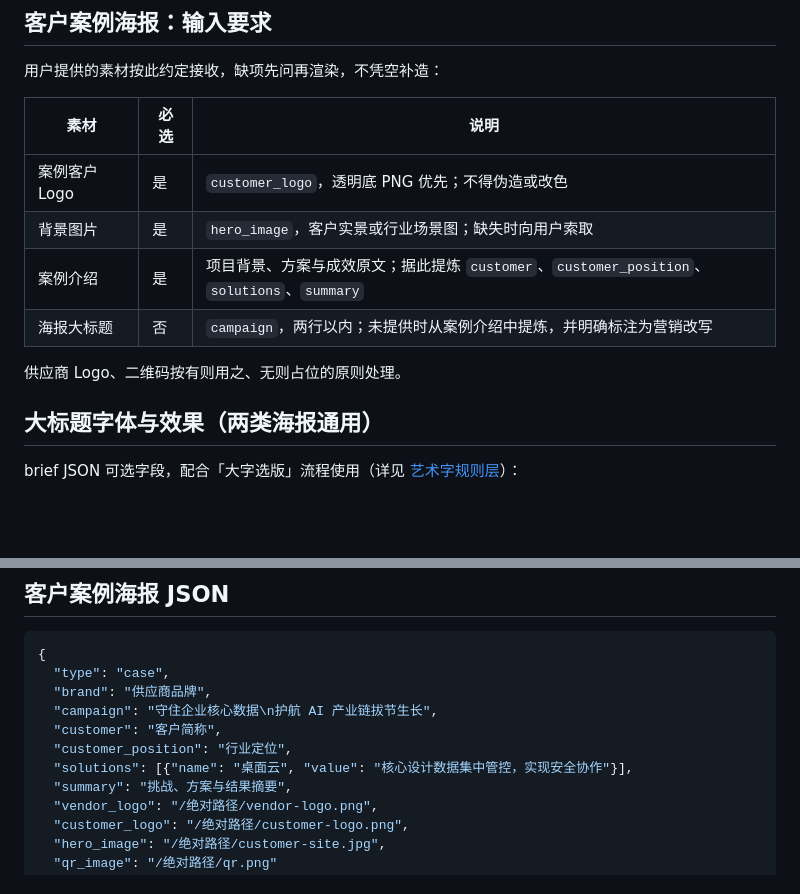
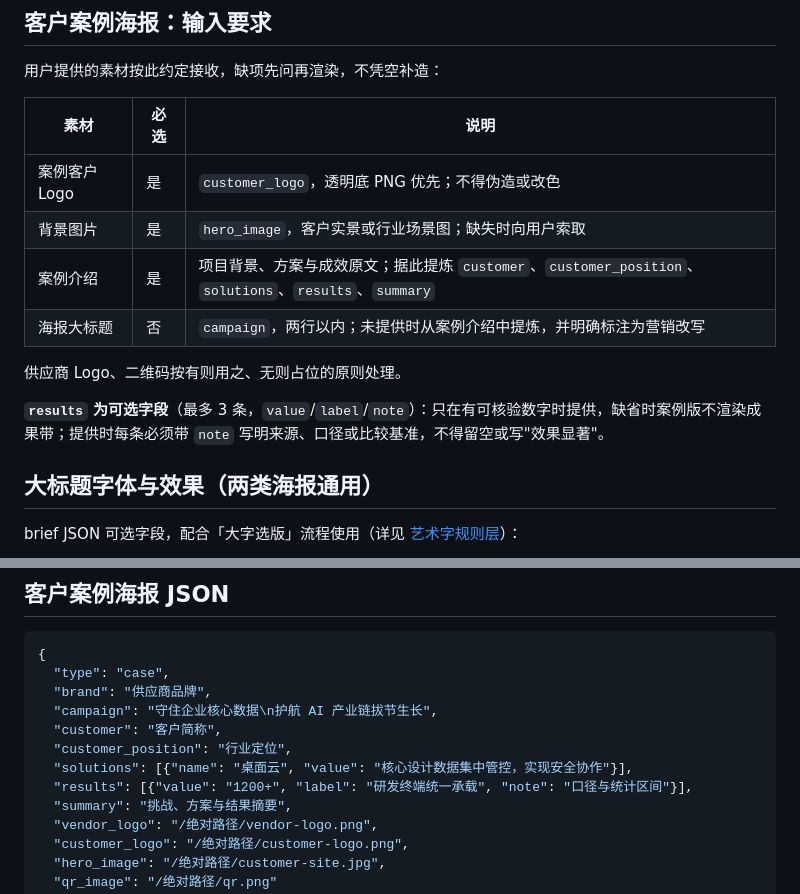
Before and after one commit to bbdao111-afk/business-poster-generator, a Markdown page: references/input-output.md, 2 parts joined by grey strips. Drawn GitHub-style; blank space fills up the shorter version.

```diff
--- a/references/input-output.md
+++ b/references/input-output.md
@@ -43,10 +43,12 @@
 |---|---|---|
 | 案例客户 Logo | 是 | `customer_logo`，透明底 PNG 优先；不得伪造或改色 |
 | 背景图片 | 是 | `hero_image`，客户实景或行业场景图；缺失时向用户索取 |
-| 案例介绍 | 是 | 项目背景、方案与成效原文；据此提炼 `customer`、`customer_position`、`solutions`、`summary` |
+| 案例介绍 | 是 | 项目背景、方案与成效原文；据此提炼 `customer`、`customer_position`、`solutions`、`results`、`summary` |
 | 海报大标题 | 否 | `campaign`，两行以内；未提供时从案例介绍中提炼，并明确标注为营销改写 |
 
 供应商 Logo、二维码按有则用之、无则占位的原则处理。
+
+**`results` 为可选字段**（最多 3 条，`value`/`label`/`note`）：只在有可核验数字时提供，缺省时案例版不渲染成果带；提供时每条必须带 `note` 写明来源、口径或比较基准，不得留空或写"效果显著"。
 
 ## 大标题字体与效果（两类海报通用）
 
@@ -80,6 +82,7 @@ brief JSON 可选字段，配合「大字选版」流程使用（详见 [艺术
   "customer": "客户简称",
   "customer_position": "行业定位",
   "solutions": [{"name": "桌面云", "value": "核心设计数据集中管控，实现安全协作"}],
+  "results": [{"value": "1200+", "label": "研发终端统一承载", "note": "口径与统计区间"}],
   "summary": "挑战、方案与结果摘要",
   "vendor_logo": "/绝对路径/vendor-logo.png",
   "customer_logo": "/绝对路径/customer-logo.png",
```
Also changed, not shown: README.md (+2 -1 lines), references/case-poster.md (+1 -0 lines), assets/demo/preview-case-poster.jpg, docs/img/style-case.jpg, 3 other files.
